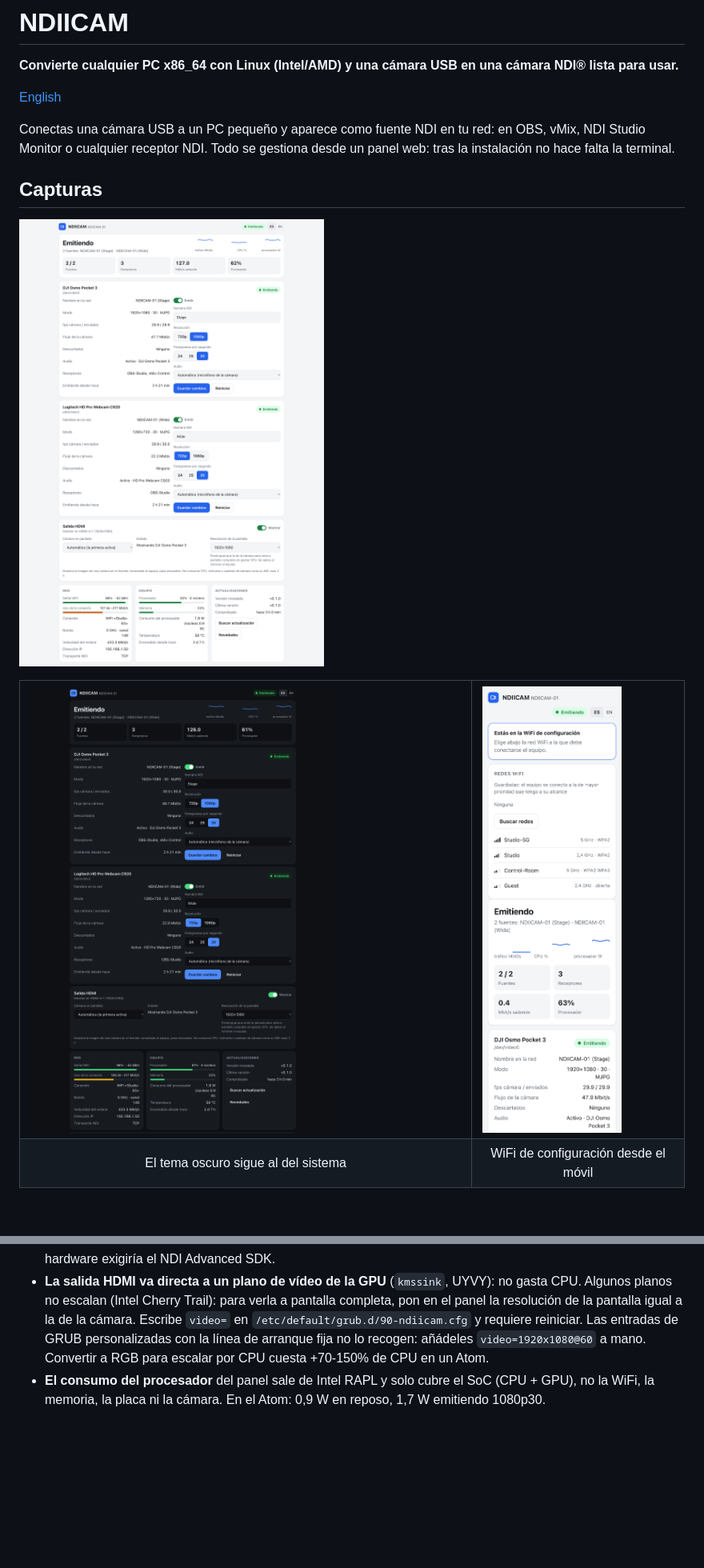
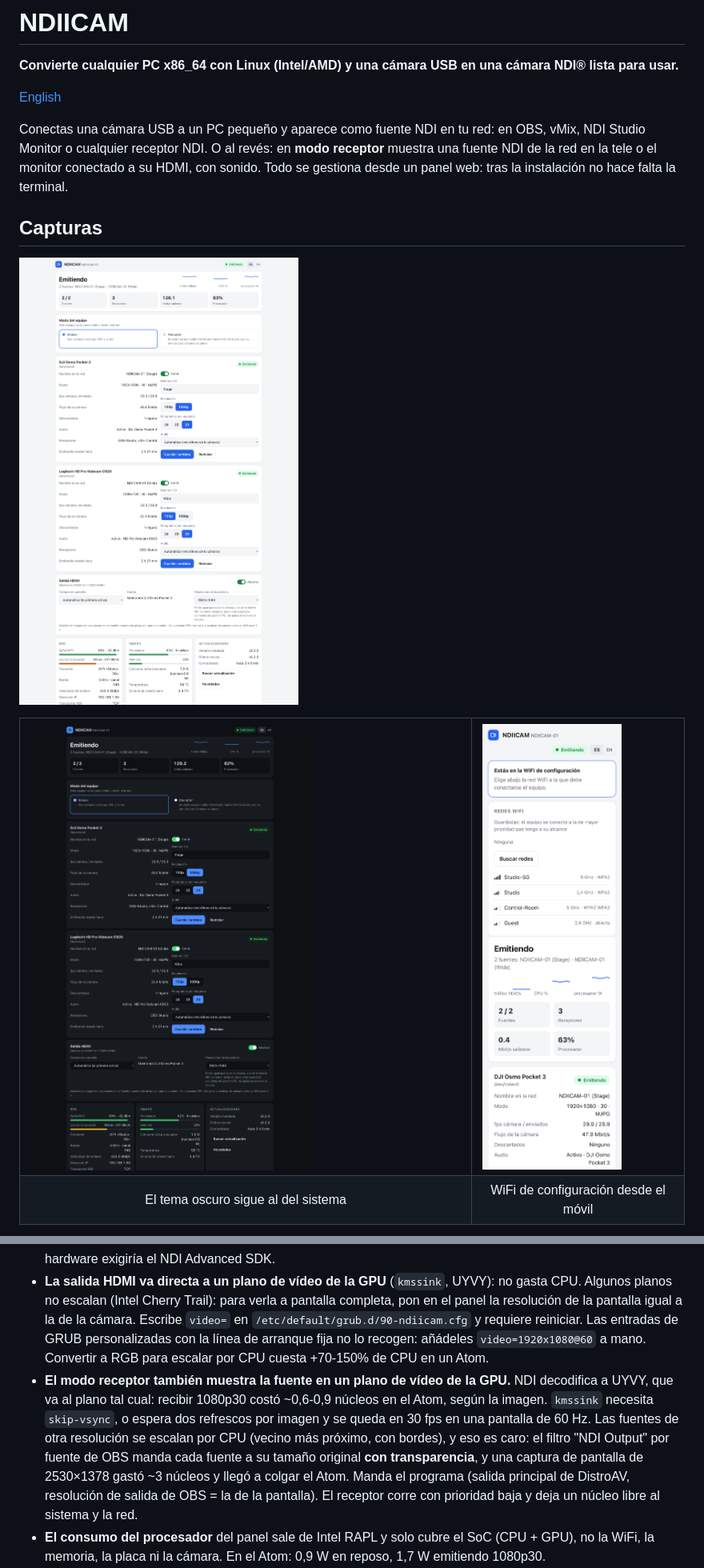
Before and after one commit to ithesk/NDIICAM, a Markdown page: README.es.md, 2 parts joined by grey strips. Shown: that part at 80% size. GitHub-like rendering; pictures changed too: docs/screenshots/panel-dark-es.png, docs/screenshots/panel-es.png; blank space fills up the shorter version.

```diff
--- a/README.es.md
+++ b/README.es.md
@@ -5,8 +5,9 @@
 [English](README.md)
 
 Conectas una cámara USB a un PC pequeño y aparece como fuente NDI en tu red: en OBS,
-vMix, NDI Studio Monitor o cualquier receptor NDI. Todo se gestiona desde un panel web:
-tras la instalación no hace falta la terminal.
+vMix, NDI Studio Monitor o cualquier receptor NDI. O al revés: en **modo receptor** muestra
+una fuente NDI de la red en la tele o el monitor conectado a su HDMI, con sonido. Todo se
+gestiona desde un panel web: tras la instalación no hace falta la terminal.
 
 ## Capturas
 
@@ -133,6 +142,14 @@ Salen de montarlo en hardware real y explican algunos valores por defecto:
   `/etc/default/grub.d/90-ndiicam.cfg` y requiere reiniciar. Las entradas de GRUB personalizadas con
   la línea de arranque fija no lo recogen: añádeles `video=1920x1080@60` a mano. Convertir a RGB para
   escalar por CPU cuesta +70-150% de CPU en un Atom.
+- **El modo receptor también muestra la fuente en un plano de vídeo de la GPU.** NDI decodifica a
+  UYVY, que va al plano tal cual: recibir 1080p30 costó ~0,6-0,9 núcleos en el Atom, según la imagen.
+  `kmssink` necesita `skip-vsync`, o espera dos refrescos por imagen y se queda en 30 fps en una
+  pantalla de 60 Hz. Las fuentes de otra resolución se escalan por CPU (vecino más próximo, con
+  bordes), y eso es caro: el filtro "NDI Output" por fuente de OBS manda cada fuente a su tamaño
+  original **con transparencia**, y una captura de pantalla de 2530×1378 gastó ~3 núcleos y llegó a
+  colgar el Atom. Manda el programa (salida principal de DistroAV, resolución de salida de OBS = la
+  de la pantalla). El receptor corre con prioridad baja y deja un núcleo libre al sistema y la red.
 - **El consumo del procesador** del panel sale de Intel RAPL y solo cubre el SoC (CPU + GPU), no la
   WiFi, la memoria, la placa ni la cámara. En el Atom: 0,9 W en reposo, 1,7 W emitiendo 1080p30.
 - **La WiFi de configuración usa una interfaz virtual `ap0`** cuando la tarjeta lo permite,
```
Also changed, not shown: other parts of README.es.md (+10 -1 lines), README.md (+21 -3 lines), docs/screenshots/panel-dark-en.png, docs/screenshots/panel-en.png, docs/screenshots/receiver-en.png (added), docs/screenshots/receiver-es.png (added), 3 other files.
